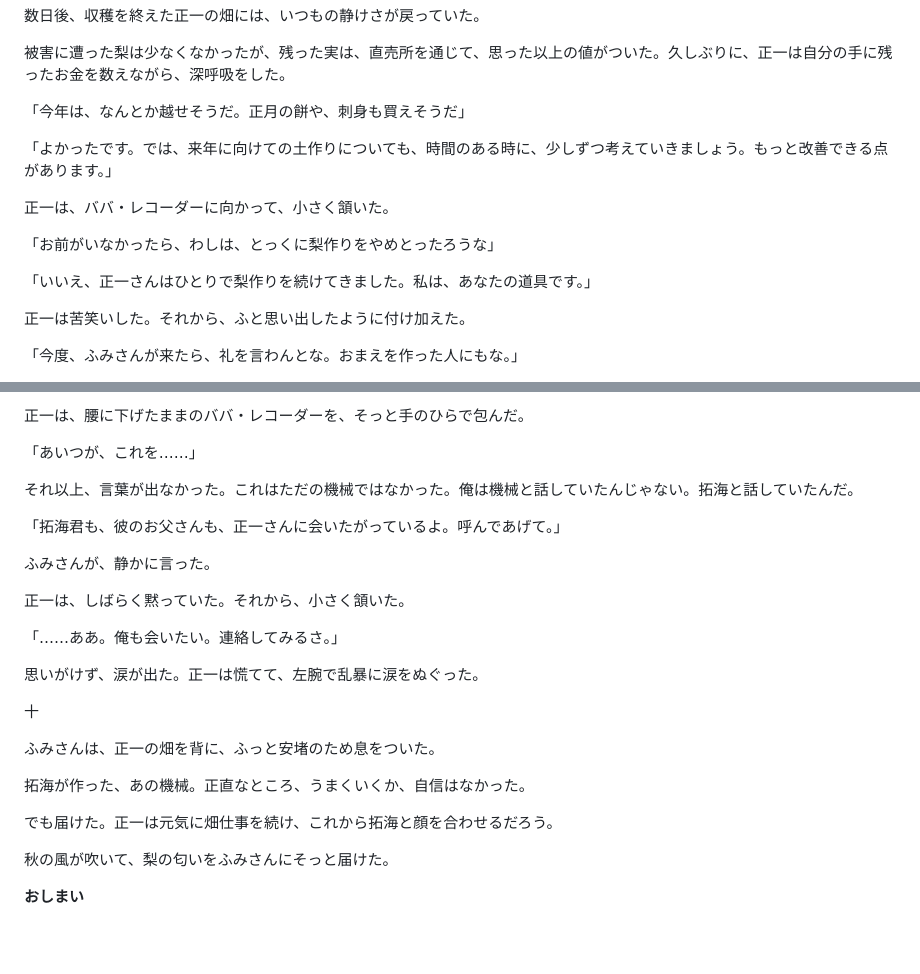
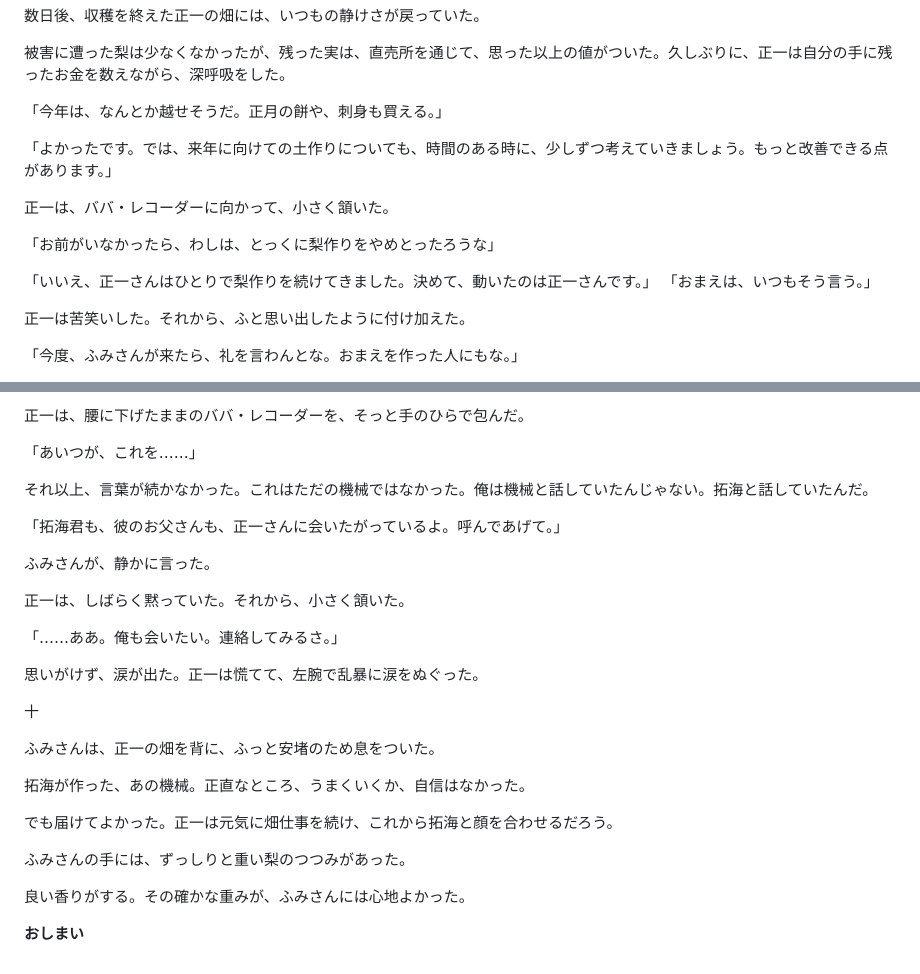
Before and after one commit to hungrycyano/maaiika-bunko, a Markdown page: works/2026-10-10-baba-recorder.md, 2 parts joined by grey strips. GitHub-like rendering; blank space fills up the shorter version.

```diff
--- a/works/2026-10-10-baba-recorder.md
+++ b/works/2026-10-10-baba-recorder.md
@@ -204,7 +204,7 @@
 
 被害に遭った梨は少なくなかったが、残った実は、直売所を通じて、思った以上の値がついた。久しぶりに、正一は自分の手に残ったお金を数えながら、深呼吸をした。
 
-「今年は、なんとか越せそうだ。正月の餅や、刺身も買えそうだ」
+「今年は、なんとか越せそうだ。正月の餅や、刺身も買える。」
 
 「よかったです。では、来年に向けての土作りについても、時間のある時に、少しずつ考えていきましょう。もっと改善できる点があります。」
 
@@ -212,7 +212,8 @@
 
 「お前がいなかったら、わしは、とっくに梨作りをやめとったろうな」
 
-「いいえ、正一さんはひとりで梨作りを続けてきました。私は、あなたの道具です。」
+「いいえ、正一さんはひとりで梨作りを続けてきました。決めて、動いたのは正一さんです。」
+「おまえは、いつもそう言う。」
 
 正一は苦笑いした。それから、ふと思い出したように付け加えた。
 
@@ -244,7 +245,7 @@
 
 「あいつが、これを……」
 
-それ以上、言葉が出なかった。これはただの機械ではなかった。俺は機械と話していたんじゃない。拓海と話していたんだ。
+それ以上、言葉が続かなかった。これはただの機械ではなかった。俺は機械と話していたんじゃない。拓海と話していたんだ。
 
 「拓海君も、彼のお父さんも、正一さんに会いたがっているよ。呼んであげて。」
 
@@ -262,8 +263,10 @@
 
 拓海が作った、あの機械。正直なところ、うまくいくか、自信はなかった。
 
-でも届けた。正一は元気に畑仕事を続け、これから拓海と顔を合わせるだろう。
+でも届けてよかった。正一は元気に畑仕事を続け、これから拓海と顔を合わせるだろう。
 
-秋の風が吹いて、梨の匂いをふみさんにそっと届けた。
+ふみさんの手には、ずっしりと重い梨のつつみがあった。
+
+良い香りがする。その確かな重みが、ふみさんには心地よかった。
 
 **おしまい**
```
